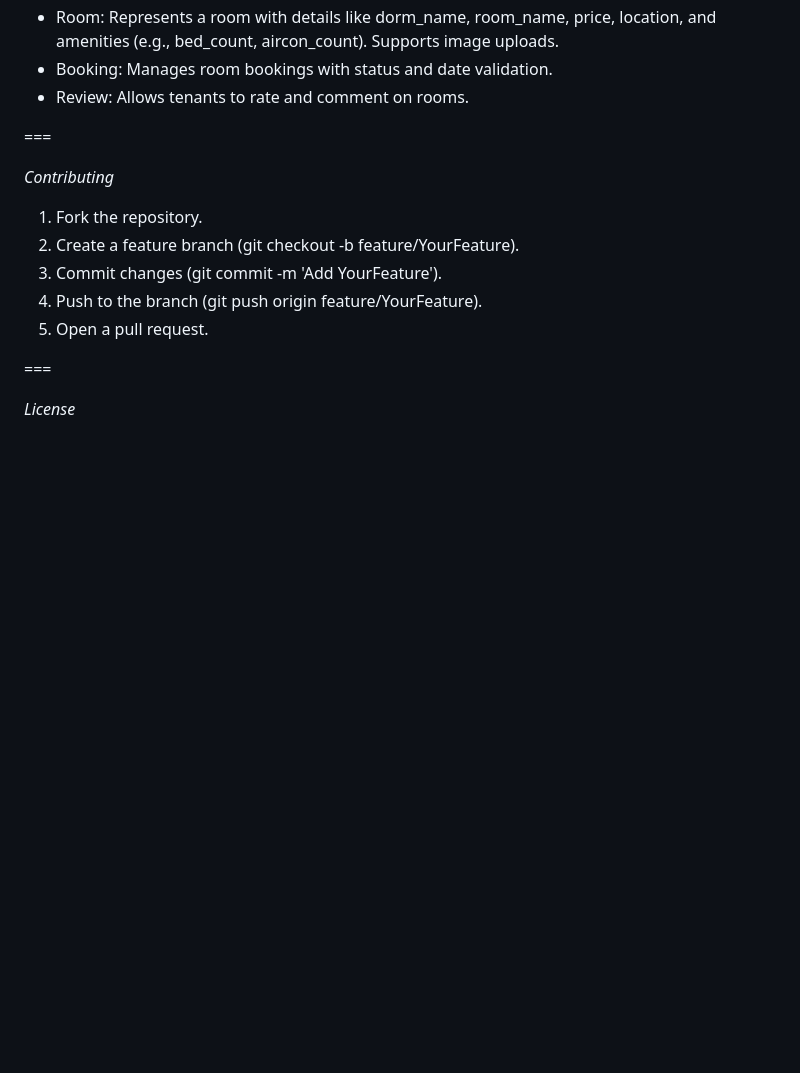
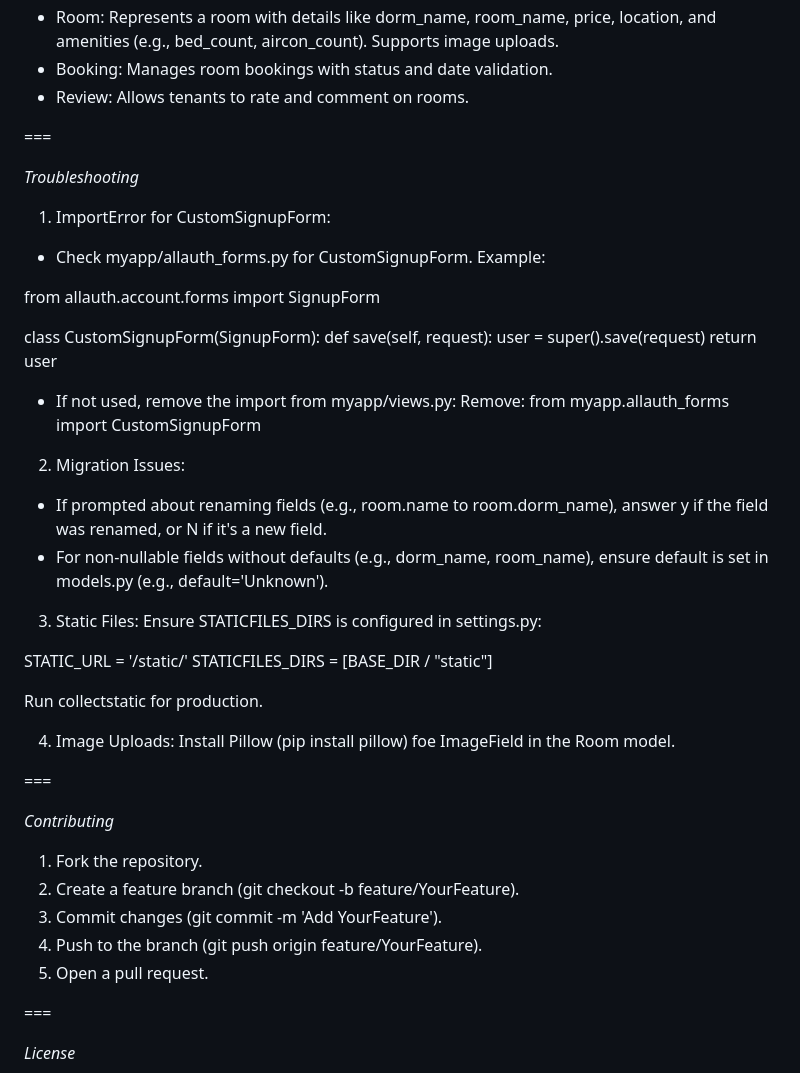
Before and after one commit to lynylany/dsi202, a Markdown page: README.md, the part around the change. Rendered like a GitHub page; blank space fills up the shorter version.

```diff
--- a/README.md
+++ b/README.md
@@ -129,6 +129,37 @@ myproject/
 
 ===
 
+*Troubleshooting*
+
+1. ImportError for CustomSignupForm:
+- Check myapp/allauth_forms.py for CustomSignupForm. Example:
+
+from allauth.account.forms import SignupForm
+
+class CustomSignupForm(SignupForm):
+    def save(self, request):
+        user = super().save(request)
+        return user
+
+- If not used, remove the import from myapp/views.py:
+Remove: from myapp.allauth_forms import CustomSignupForm
+
+2. Migration Issues:
+
+- If prompted about renaming fields (e.g., room.name to room.dorm_name), answer y if the field was renamed, or N if it's a new field.
+- For non-nullable fields without defaults (e.g., dorm_name, room_name), ensure default is set in models.py (e.g., default='Unknown').
+
+3. Static Files: Ensure STATICFILES_DIRS is configured in settings.py:
+
+STATIC_URL = '/static/'
+STATICFILES_DIRS = [BASE_DIR / "static"]
+
+Run collectstatic for production.
+
+4. Image Uploads: Install Pillow (pip install pillow) foe ImageField in the Room model.
+
+===
+
 *Contributing*
 
 1. Fork the repository.
```
